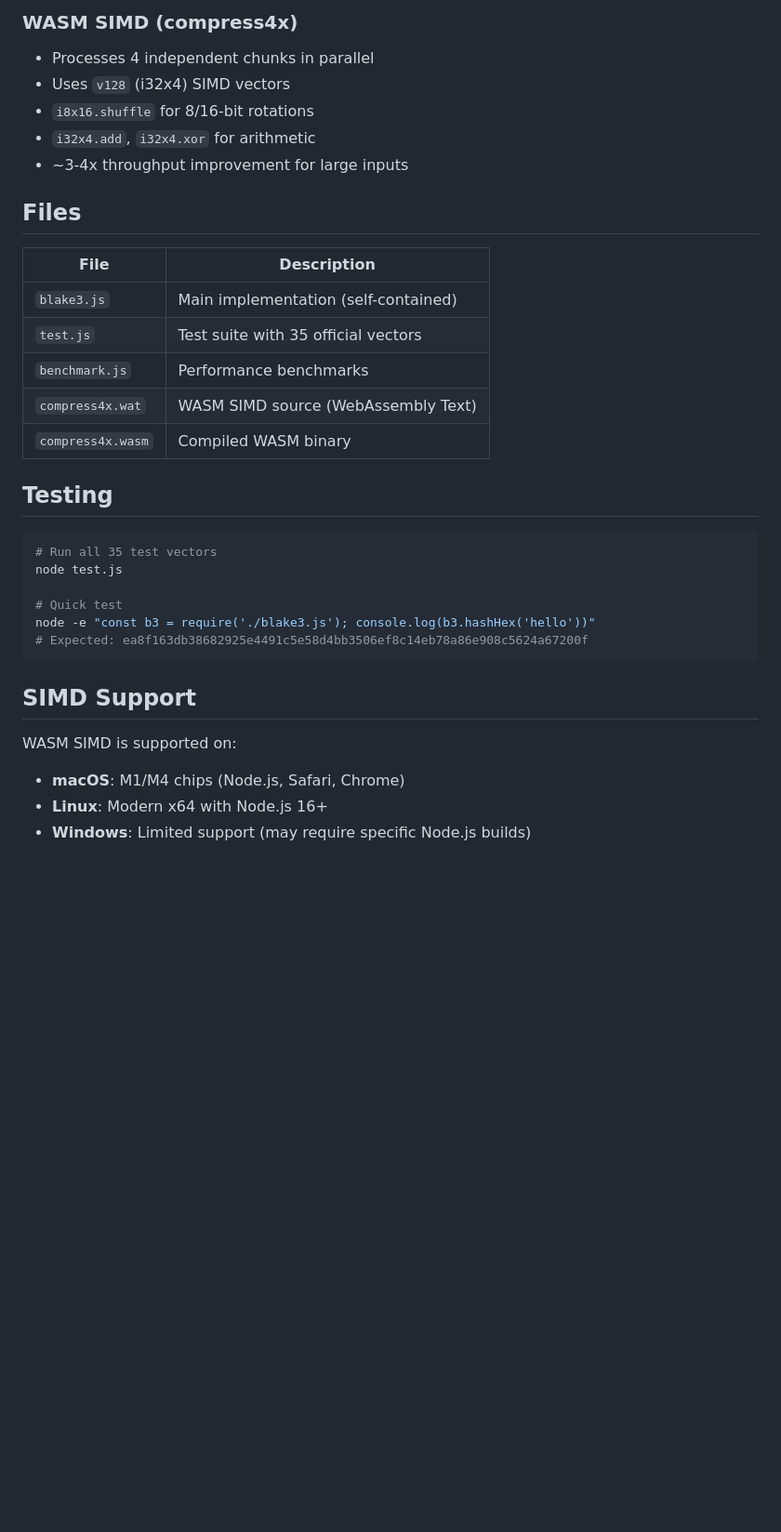
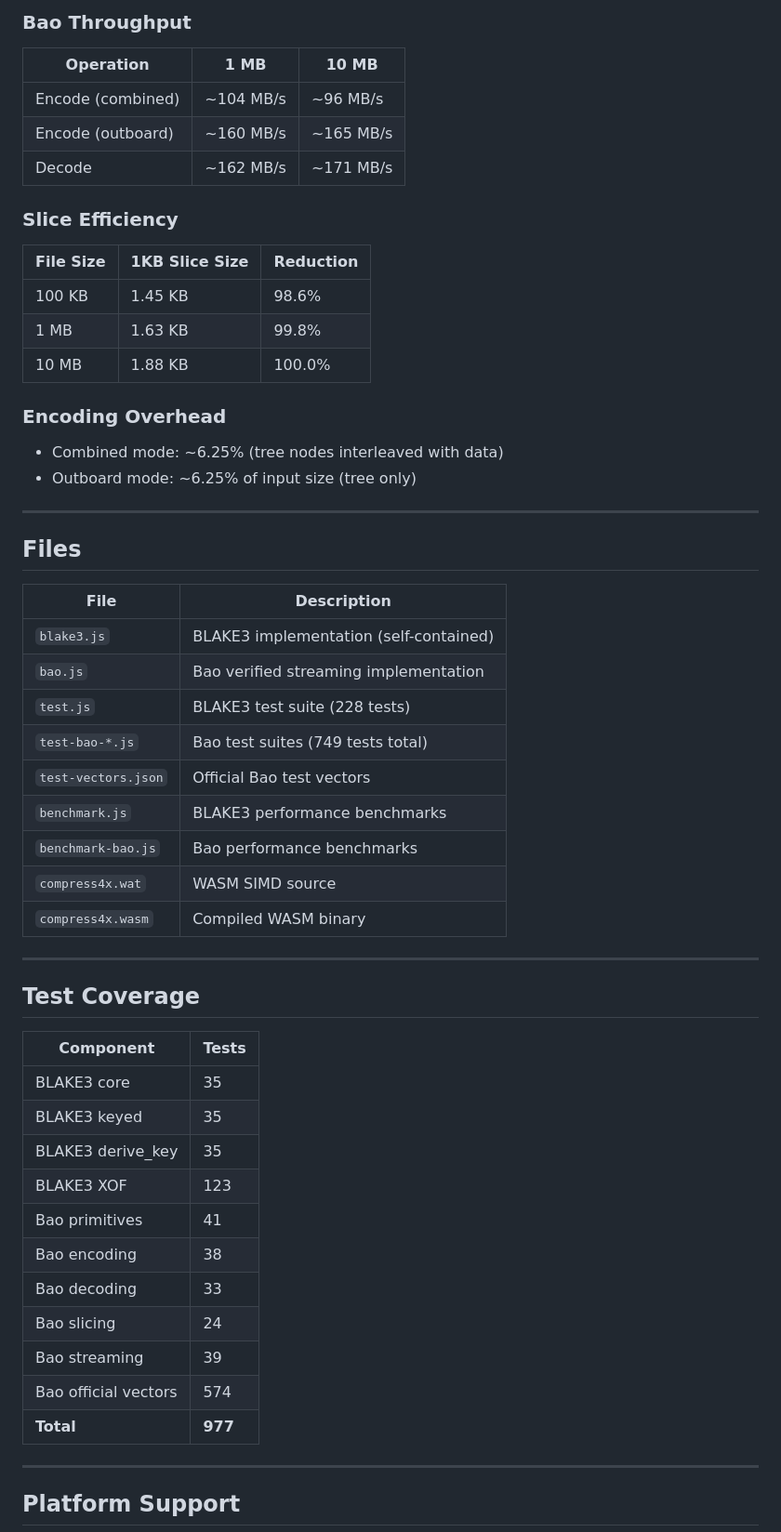
Before and after one commit to lamb356/blake3-optimized, a Markdown page: README.md, the part around one of its changes. Shown at 93% size. GitHub-like rendering; blank space fills up the shorter version.

````diff
--- a/README.md
+++ b/README.md
@@ -78,36 +286,60 @@ const stringHex = blake3.hashHex('hello world');
 
-### WASM SIMD (compress4x)
-- Processes 4 independent chunks in parallel
-- Uses `v128` (i32x4) SIMD vectors
-- `i8x16.shuffle` for 8/16-bit rotations
-- `i32x4.add`, `i32x4.xor` for arithmetic
-- ~3-4x throughput improvement for large inputs
+### Bao Throughput
+
+| Operation | 1 MB | 10 MB |
+|-----------|------|-------|
+| Encode (combined) | ~104 MB/s | ~96 MB/s |
+| Encode (outboard) | ~160 MB/s | ~165 MB/s |
+| Decode | ~162 MB/s | ~171 MB/s |
+
+### Slice Efficiency
+
+| File Size | 1KB Slice Size | Reduction |
+|-----------|----------------|-----------|
+| 100 KB    | 1.45 KB        | 98.6%     |
+| 1 MB      | 1.63 KB        | 99.8%     |
+| 10 MB     | 1.88 KB        | 100.0%    |
+
+### Encoding Overhead
+
+- Combined mode: ~6.25% (tree nodes interleaved with data)
+- Outboard mode: ~6.25% of input size (tree only)
+
+---
 
 ## Files
 
 | File | Description |
 |------|-------------|
-| `blake3.js` | Main implementation (self-contained) |
-| `test.js` | Test suite with 35 official vectors |
-| `benchmark.js` | Performance benchmarks |
-| `compress4x.wat` | WASM SIMD source (WebAssembly Text) |
+| `blake3.js` | BLAKE3 implementation (self-contained) |
+| `bao.js` | Bao verified streaming implementation |
+| `test.js` | BLAKE3 test suite (228 tests) |
+| `test-bao-*.js` | Bao test suites (749 tests total) |
+| `test-vectors.json` | Official Bao test vectors |
+| `benchmark.js` | BLAKE3 performance benchmarks |
+| `benchmark-bao.js` | Bao performance benchmarks |
+| `compress4x.wat` | WASM SIMD source |
 | `compress4x.wasm` | Compiled WASM binary |
 
-## Testing
+---
 
-```bash
-# Run all 35 test vectors
-node test.js
+## Test Coverage
 
-# Quick test
-node -e "const b3 = require('./blake3.js'); console.log(b3.hashHex('hello'))"
-# Expected: ea8f163db38682925e4491c5e58d4bb3506ef8c14eb78a86e908c5624a67200f
-```
+| Component | Tests |
+|-----------|-------|
+| BLAKE3 core | 35 |
+| BLAKE3 keyed | 35 |
+| BLAKE3 derive_key | 35 |
+| BLAKE3 XOF | 123 |
+| Bao primitives | 41 |
+| Bao encoding | 38 |
+| Bao decoding | 33 |
+| Bao slicing | 24 |
+| Bao streaming | 39 |
+| Bao official vectors | 574 |
+| **Total** | **977** |
 
-## SIMD Support
+---
 
-WASM SIMD is supported on:
-- **macOS**: M1/M4 chips (Node.js, Safari, Chrome)
-- **Linux**: Modern x64 with Node.js 16+
-- **Windows**: Limited support (may require specific Node.js builds)
+## Platform Support
 
````
Also changed, not shown: other parts of README.md (+278 -61 lines).
